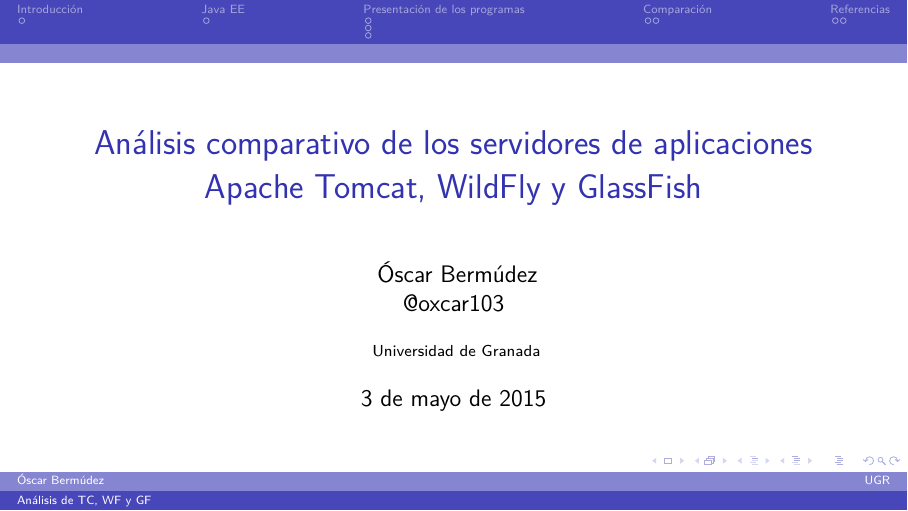
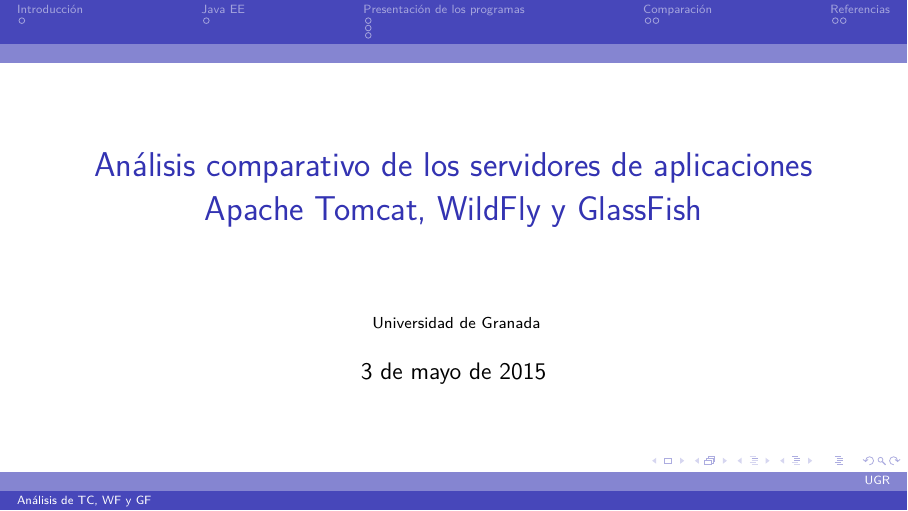
Before and after one commit to oxcar103/Trabajo-ISE, LaTeX slides (Presentación.tex): page 1 of 25. Compiled offline with pdfLaTeX.

Commit message:
Anonimato pedido por el profesor

```diff
--- a/Presentación.tex
+++ b/Presentación.tex
@@ -55,10 +55,11 @@
 \title[Análisis de TC, WF y GF]{Análisis comparativo de los servidores de aplicaciones
 Apache Tomcat, WildFly y GlassFish} % The short title appears at the bottom of every slide, the full title is only on the title page
 
-\author[Óscar Bermúdez]{
-	Óscar Bermúdez\\
-	\href{http://www.github.com/oxcar103}{@oxcar103}
-} % Your name
+% Se supone que es anónima
+%\author[Óscar Bermúdez]{
+%	Óscar Bermúdez\\
+%	\href{http://www.github.com/oxcar103}{@oxcar103}
+%} % Your name
 
 \institute[UGR] % Your institution as it will appear on the bottom of every slide, may be shorthand to save space
 {
```
